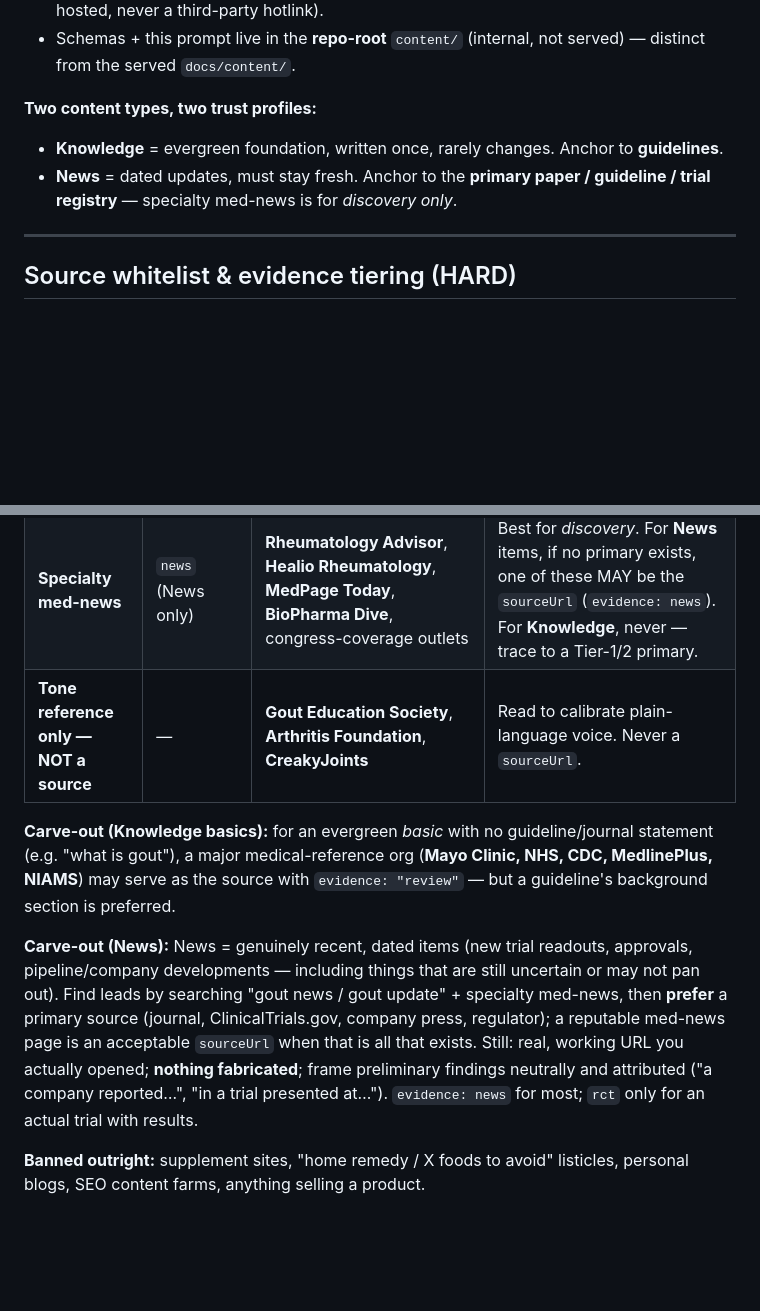
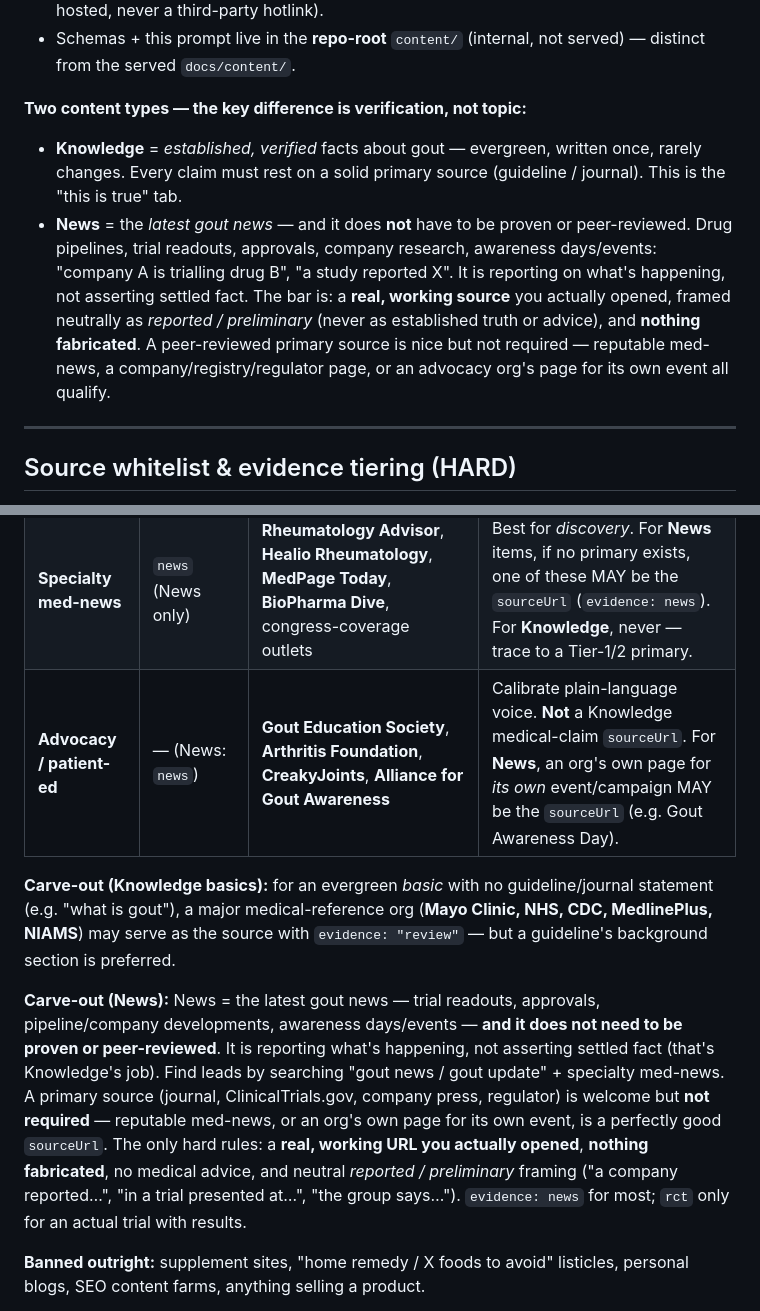
Before and after one commit to XboostiOS/gout_tracker_landing_page, a Markdown page: content/GEN_PROMPT.md, 2 parts joined by grey strips. Drawn GitHub-style; blank space fills up the shorter version.

```diff
--- a/content/GEN_PROMPT.md
+++ b/content/GEN_PROMPT.md
@@ -12,11 +12,19 @@ report) is in git but never served.
 - So `imageUrl` is always `https://goutly.xboostapp.io/content/img/<item-id>.<ext>` (self-hosted, never a third-party hotlink).
 - Schemas + this prompt live in the **repo-root** `content/` (internal, not served) — distinct from the served `docs/content/`.
 
-**Two content types, two trust profiles:**
-- **Knowledge** = evergreen foundation, written once, rarely changes. Anchor to
-  **guidelines**.
-- **News** = dated updates, must stay fresh. Anchor to the **primary paper /
-  guideline / trial registry** — specialty med-news is for *discovery only*.
+**Two content types — the key difference is verification, not topic:**
+- **Knowledge** = *established, verified* facts about gout — evergreen, written once,
+  rarely changes. Every claim must rest on a solid primary source (guideline / journal).
+  This is the "this is true" tab.
+- **News** = the *latest gout news* — and it does **not** have to be proven or
+  peer-reviewed. Drug pipelines, trial readouts, approvals, company research,
+  awareness days/events: "company A is trialling drug B", "a study reported X".
+  It is reporting on what's happening, not asserting settled fact. The bar is: a
+  **real, working source** you actually opened, framed neutrally as *reported /
+  preliminary* (never as established truth or advice), and **nothing fabricated**.
+  A peer-reviewed primary source is nice but not required — reputable med-news, a
+  company/registry/regulator page, or an advocacy org's page for its own event all
+  qualify.
 
 ---
 
@@ -34,21 +42,23 @@ be a press release, registry, or reputable med-news page.
 | **2 — Peer-reviewed journals** | `rct` or `review` | **Annals of the Rheumatic Diseases (ARD)**, **Arthritis & Rheumatology**, **Arthritis Care & Research**, **Rheumatology (Oxford)**, **The Lancet**, **NEJM**, **Journal of Rheumatology** | Where real papers appear. The **ideal `sourceUrl`** for News. |
 | **3 — Primary "news" objects** | `news` | **ACR Convergence** (Nov) & **EULAR Congress** (June) conference abstracts; **ClinicalTrials.gov** records; **company press releases** (e.g. Sobi, PR Newswire); **regulatory** notices (FDA/EMA) | Earliest phase-3 data, approvals, trial-status/business news. Cite the abstract/registry/press page itself. |
 | **Specialty med-news** | `news` (News only) | **Rheumatology Advisor**, **Healio Rheumatology**, **MedPage Today**, **BioPharma Dive**, congress-coverage outlets | Best for *discovery*. For **News** items, if no primary exists, one of these MAY be the `sourceUrl` (`evidence: news`). For **Knowledge**, never — trace to a Tier-1/2 primary. |
-| **Tone reference only — NOT a source** | — | **Gout Education Society**, **Arthritis Foundation**, **CreakyJoints** | Read to calibrate plain-language voice. Never a `sourceUrl`. |
+| **Advocacy / patient-ed** | — (News: `news`) | **Gout Education Society**, **Arthritis Foundation**, **CreakyJoints**, **Alliance for Gout Awareness** | Calibrate plain-language voice. **Not** a Knowledge medical-claim `sourceUrl`. For **News**, an org's own page for *its own* event/campaign MAY be the `sourceUrl` (e.g. Gout Awareness Day). |
 
 **Carve-out (Knowledge basics):** for an evergreen *basic* with no guideline/journal
 statement (e.g. "what is gout"), a major medical-reference org (**Mayo Clinic, NHS,
 CDC, MedlinePlus, NIAMS**) may serve as the source with `evidence: "review"` — but a
 guideline's background section is preferred.
 
-**Carve-out (News):** News = genuinely recent, dated items (new trial readouts,
-approvals, pipeline/company developments — including things that are still uncertain
-or may not pan out). Find leads by searching "gout news / gout update" + specialty
-med-news, then **prefer** a primary source (journal, ClinicalTrials.gov, company
-press, regulator); a reputable med-news page is an acceptable `sourceUrl` when that is
-all that exists. Still: real, working URL you actually opened; **nothing fabricated**;
-frame preliminary findings neutrally and attributed ("a company reported…", "in a
-trial presented at…"). `evidence: news` for most; `rct` only for an actual trial with
+**Carve-out (News):** News = the latest gout news — trial readouts, approvals,
+pipeline/company developments, awareness days/events — **and it does not need to be
+proven or peer-reviewed**. It is reporting what's happening, not asserting settled
+fact (that's Knowledge's job). Find leads by searching "gout news / gout update" +
+specialty med-news. A primary source (journal, ClinicalTrials.gov, company press,
+regulator) is welcome but **not required** — reputable med-news, or an org's own page
+for its own event, is a perfectly good `sourceUrl`. The only hard rules: a **real,
+working URL you actually opened**, **nothing fabricated**, no medical advice, and
+neutral *reported / preliminary* framing ("a company reported…", "in a trial presented
+at…", "the group says…"). `evidence: news` for most; `rct` only for an actual trial with
 results.
 
 **Banned outright:** supplement sites, "home remedy / X foods to avoid" listicles,
```
Also changed, not shown: CLAUDE.md (+18 -10 lines).
